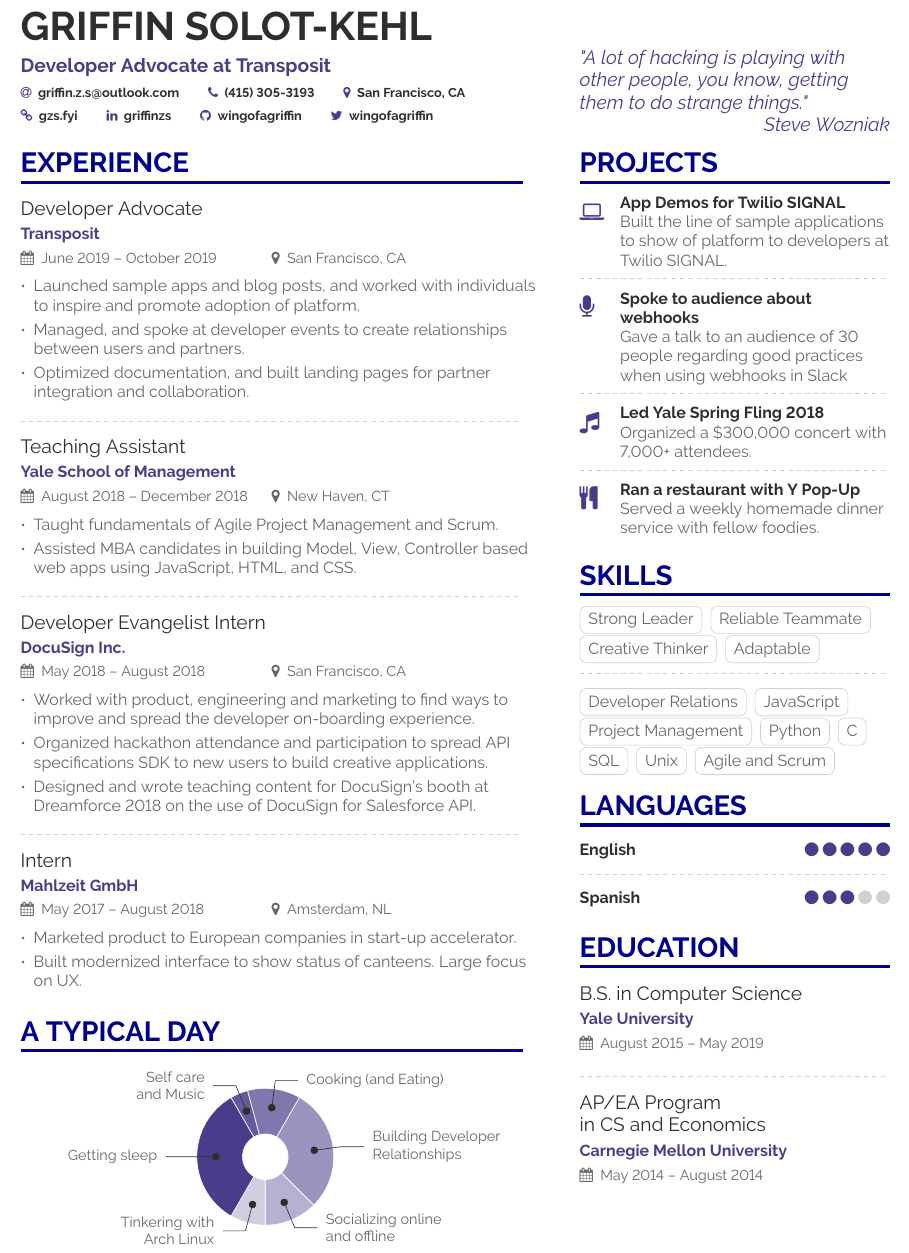
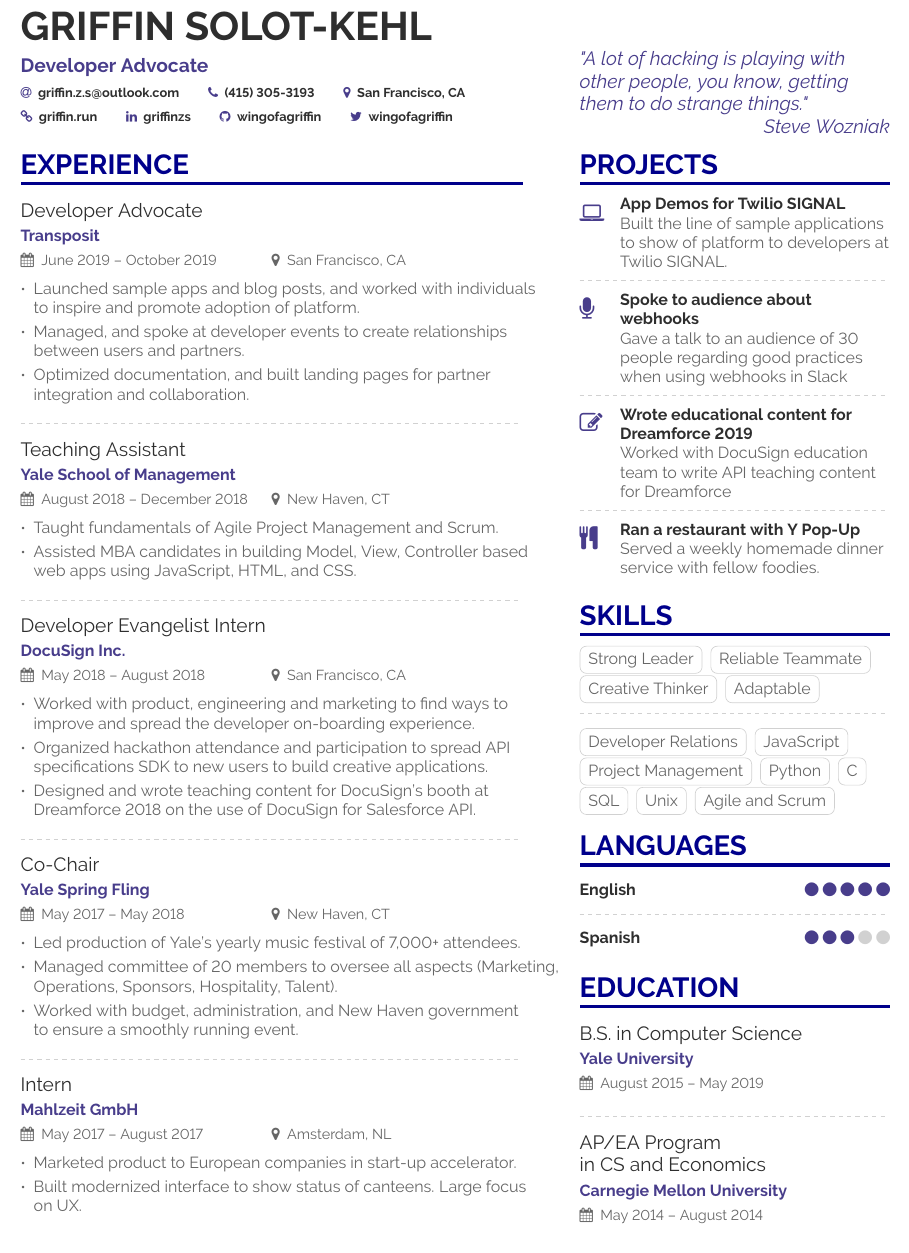
Before and after one commit to WingofaGriffin/cv, a LaTeX CV (main.tex, which reads page1sidebar.tex): part of the page, cut so that both start at the same text. Compiled offline with pdfLaTeX.

Commit message:
Updates from Overleaf

```diff
--- a/main.tex
+++ b/main.tex
@@ -66,7 +66,7 @@
 
 \begin{document}
 \name{Griffin Solot-Kehl}
-\tagline{Developer Advocate at Transposit}
+\tagline{Developer Advocate}
 %\photo{2.8cm}{griffin}
 \personalinfo{%
   % Not all of these are required!
@@ -76,7 +76,7 @@
   \location{San Francisco, CA}
   \\
   \vspace{5pt}
-  \homepage{gzs.fyi}
+  \homepage{griffin.run}
   \linkedin{griffinzs}
   \github{wingofagriffin}
   \twitter{wingofagriffin}
@@ -121,40 +121,20 @@
 \end{itemize}
 \divider
 
-\cvevent{Intern}{Mahlzeit GmbH}{May 2017 -- August 2018}{Amsterdam, NL}
+\cvevent{Co-Chair}{Yale Spring Fling}{May 2017 -- May 2018}{New Haven, CT}
+\begin{itemize}
+\item Led production of Yale's yearly music festival of 7,000+ attendees.
+\item Managed committee of 20 members to oversee all aspects (Marketing, Operations, Sponsors, Hospitality, Talent).
+\item Worked with budget, administration, and New Haven government to ensure a smoothly running event.
+\end{itemize}
+\divider
+
+\cvevent{Intern}{Mahlzeit GmbH}{May 2017 -- August 2017}{Amsterdam, NL}
 \begin{itemize}
 \item Marketed product to European companies in start-up accelerator.
 \item Built modernized interface to show status of canteens. Large focus on UX.
 \end{itemize}
-\begin{comment}
-\cvsection{Projects}
 
-\cvevent{Project 1}{Funding agency/institution}{}{}
-\begin{itemize}
-\item Details
-\end{itemize}
-
-\divider
-
-\cvevent{Project 2}{Funding agency/institution}{Project duration}{}
-A short abstract would also work.
-\end{comment}
-
-\medskip
-
-\cvsection{A Typical Day}
-
-% Adapted from @Jake's answer from http://tex.stackexchange.com/a/82729/226
-% \wheelchart{outer radius}{inner radius}{
-% comma-separated list of value/text width/color/detail}
-\wheelchart{1.5cm}{0.5cm}{%
-  2/8em/accent!25/{Tinkering with Arch Linux},
-  8/8em/accent/Getting sleep,
-  1/6em/accent!85/Self care and Music,
-  3/10em/accent!70/Cooking (and Eating),
-  7/10em/accent!55/Building Developer Relationships,
-  3/8em/accent!40/Socializing online and offline
-}
 
 \clearpage
 
--- a/page1sidebar.tex
+++ b/page1sidebar.tex
@@ -15,7 +15,7 @@
 
 \divider
 
-\cvachievement{\faMusic}{Led Yale Spring Fling 2018}{Organized a \$300,000 concert with 7,000+ attendees.}
+\cvachievement{\faEdit}{Wrote educational content for Dreamforce 2019}{Worked with DocuSign education team to write API teaching content for Dreamforce}
 
 \divider
 
```
